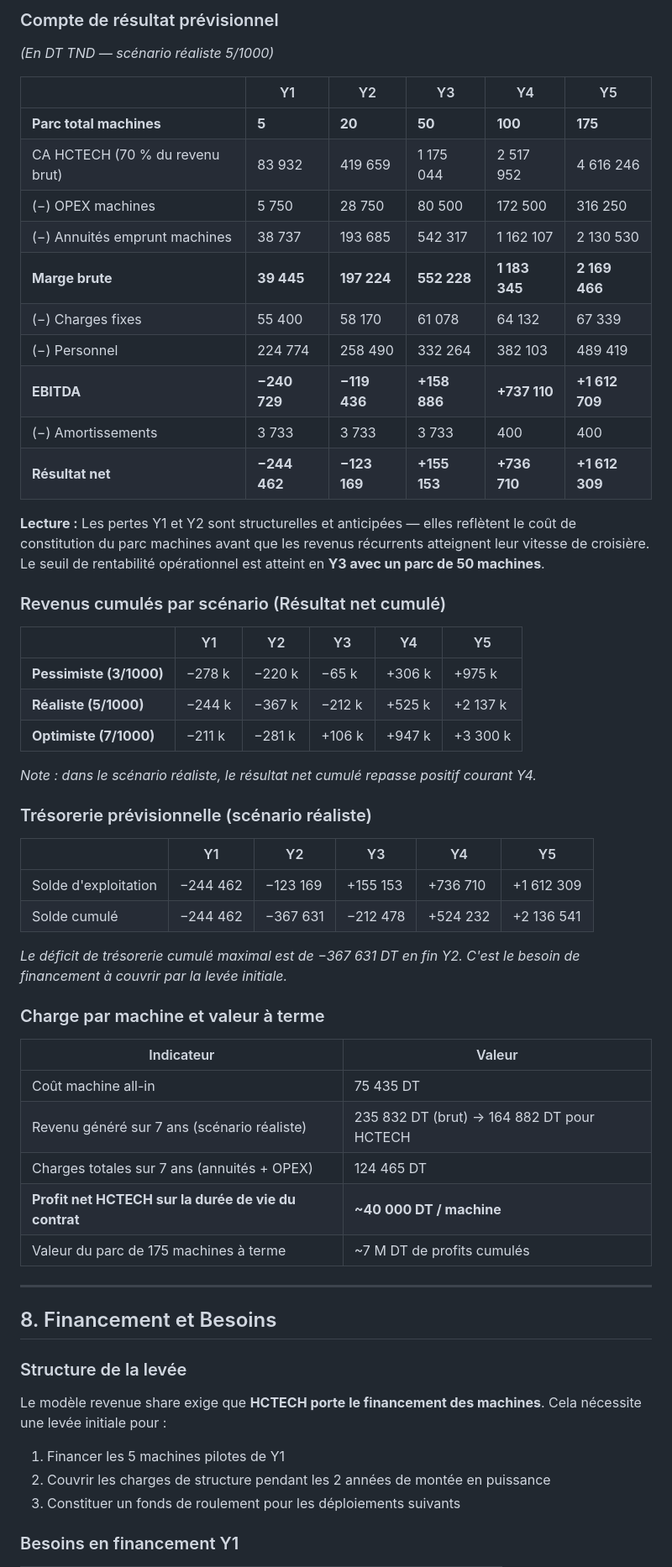
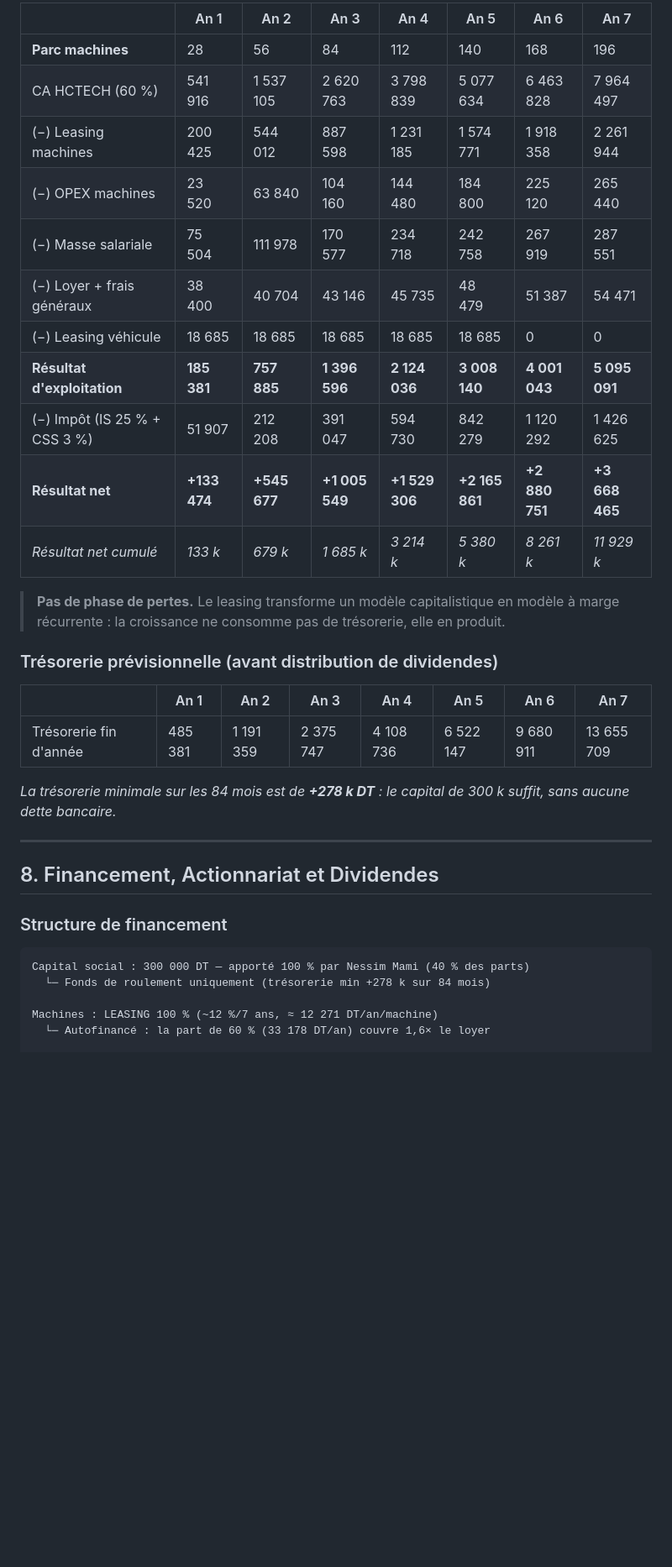
Before and after one commit to ridha0475/hctech-bp-2025, a Markdown page: BP_HCTECH_2025_RevenueShare.md, the part around one of its changes. Shown at 84% size. Drawn GitHub-style; blank space fills up the shorter version.

````diff
--- a/BP_HCTECH_2025_RevenueShare.md
+++ b/BP_HCTECH_2025_RevenueShare.md
@@ -315,62 +296,38 @@ Accord-cadre multi-stations
 
-### Compte de résultat prévisionnel
+|  | An 1 | An 2 | An 3 | An 4 | An 5 | An 6 | An 7 |
+|---|---|---|---|---|---|---|---|
+| **Parc machines** | 28 | 56 | 84 | 112 | 140 | 168 | 196 |
+| CA HCTECH (60 %) | 541 916 | 1 537 105 | 2 620 763 | 3 798 839 | 5 077 634 | 6 463 828 | 7 964 497 |
+| (−) Leasing machines | 200 425 | 544 012 | 887 598 | 1 231 185 | 1 574 771 | 1 918 358 | 2 261 944 |
+| (−) OPEX machines | 23 520 | 63 840 | 104 160 | 144 480 | 184 800 | 225 120 | 265 440 |
+| (−) Masse salariale | 75 504 | 111 978 | 170 577 | 234 718 | 242 758 | 267 919 | 287 551 |
+| (−) Loyer + frais généraux | 38 400 | 40 704 | 43 146 | 45 735 | 48 479 | 51 387 | 54 471 |
+| (−) Leasing véhicule | 18 685 | 18 685 | 18 685 | 18 685 | 18 685 | 0 | 0 |
+| **Résultat d'exploitation** | **185 381** | **757 885** | **1 396 596** | **2 124 036** | **3 008 140** | **4 001 043** | **5 095 091** |
+| (−) Impôt (IS 25 % + CSS 3 %) | 51 907 | 212 208 | 391 047 | 594 730 | 842 279 | 1 120 292 | 1 426 625 |
+| **Résultat net** | **+133 474** | **+545 677** | **+1 005 549** | **+1 529 306** | **+2 165 861** | **+2 880 751** | **+3 668 465** |
+| *Résultat net cumulé* | *133 k* | *679 k* | *1 685 k* | *3 214 k* | *5 380 k* | *8 261 k* | *11 929 k* |
 
-*(En DT TND — scénario réaliste 5/1000)*
+> **Pas de phase de pertes.** Le leasing transforme un modèle capitalistique en modèle à marge récurrente : la croissance ne consomme pas de trésorerie, elle en produit.
 
-|  | Y1 | Y2 | Y3 | Y4 | Y5 |
-|---|---|---|---|---|---|
-| **Parc total machines** | **5** | **20** | **50** | **100** | **175** |
-| CA HCTECH (70 % du revenu brut) | 83 932 | 419 659 | 1 175 044 | 2 517 952 | 4 616 246 |
-| (−) OPEX machines | 5 750 | 28 750 | 80 500 | 172 500 | 316 250 |
-| (−) Annuités emprunt machines | 38 737 | 193 685 | 542 317 | 1 162 107 | 2 130 530 |
-| **Marge brute** | **39 445** | **197 224** | **552 228** | **1 183 345** | **2 169 466** |
-| (−) Charges fixes | 55 400 | 58 170 | 61 078 | 64 132 | 67 339 |
-| (−) Personnel | 224 774 | 258 490 | 332 264 | 382 103 | 489 419 |
-| **EBITDA** | **−240 729** | **−119 436** | **+158 886** | **+737 110** | **+1 612 709** |
-| (−) Amortissements | 3 733 | 3 733 | 3 733 | 400 | 400 |
-| **Résultat net** | **−244 462** | **−123 169** | **+155 153** | **+736 710** | **+1 612 309** |
+### Trésorerie prévisionnelle (avant distribution de dividendes)
 
-**Lecture :** Les pertes Y1 et Y2 sont structurelles et anticipées — elles reflètent le coût de constitution du parc machines avant que les revenus récurrents atteignent leur vitesse de croisière. Le seuil de rentabilité opérationnel est atteint en **Y3 avec un parc de 50 machines**.
+|  | An 1 | An 2 | An 3 | An 4 | An 5 | An 6 | An 7 |
+|---|---|---|---|---|---|---|---|
+| Trésorerie fin d'année | 485 381 | 1 191 359 | 2 375 747 | 4 108 736 | 6 522 147 | 9 680 911 | 13 655 709 |
 
-### Revenus cumulés par scénario (Résultat net cumulé)
-
-| | Y1 | Y2 | Y3 | Y4 | Y5 |
-|---|---|---|---|---|---|
-| **Pessimiste (3/1000)** | −278 k | −220 k | −65 k | +306 k | +975 k |
-| **Réaliste (5/1000)** | −244 k | −367 k | −212 k | +525 k | +2 137 k |
-| **Optimiste (7/1000)** | −211 k | −281 k | +106 k | +947 k | +3 300 k |
-
-*Note : dans le scénario réaliste, le résultat net cumulé repasse positif courant Y4.*
-
-### Trésorerie prévisionnelle (scénario réaliste)
-
-| | Y1 | Y2 | Y3 | Y4 | Y5 |
-|---|---|---|---|---|---|
-| Solde d'exploitation | −244 462 | −123 169 | +155 153 | +736 710 | +1 612 309 |
-| Solde cumulé | −244 462 | −367 631 | −212 478 | +524 232 | +2 136 541 |
-
-*Le déficit de trésorerie cumulé maximal est de −367 631 DT en fin Y2. C'est le besoin de financement à couvrir par la levée initiale.*
-
-### Charge par machine et valeur à terme
-
-| Indicateur | Valeur |
-|---|---|
-| Coût machine all-in | 75 435 DT |
-| Revenu généré sur 7 ans (scénario réaliste) | 235 832 DT (brut) → 164 882 DT pour HCTECH |
-| Charges totales sur 7 ans (annuités + OPEX) | 124 465 DT |
-| **Profit net HCTECH sur la durée de vie du contrat** | **~40 000 DT / machine** |
-| Valeur du parc de 175 machines à terme | ~7 M DT de profits cumulés |
+*La trésorerie minimale sur les 84 mois est de **+278 k DT** : le capital de 300 k suffit, sans aucune dette bancaire.*
 
 ---
 
-## 8. Financement et Besoins
+## 8. Financement, Actionnariat et Dividendes
 
-### Structure de la levée
+### Structure de financement
 
-Le modèle revenue share exige que **HCTECH porte le financement des machines**. Cela nécessite une levée initiale pour :
-1. Financer les 5 machines pilotes de Y1
-2. Couvrir les charges de structure pendant les 2 années de montée en puissance
-3. Constituer un fonds de roulement pour les déploiements suivants
+```
+Capital social : 300 000 DT — apporté 100 % par Nessim Mami (40 % des parts)
+  └─ Fonds de roulement uniquement (trésorerie min +278 k sur 84 mois)
 
-### Besoins en financement Y1
+Machines : LEASING 100 % (~12 %/7 ans, ≈ 12 271 DT/an/machine)
+  └─ Autofinancé : la part de 60 % (33 178 DT/an) couvre 1,6× le loyer
 
````
Also changed, not shown: other parts of BP_HCTECH_2025_RevenueShare.md (+148 -166 lines).
